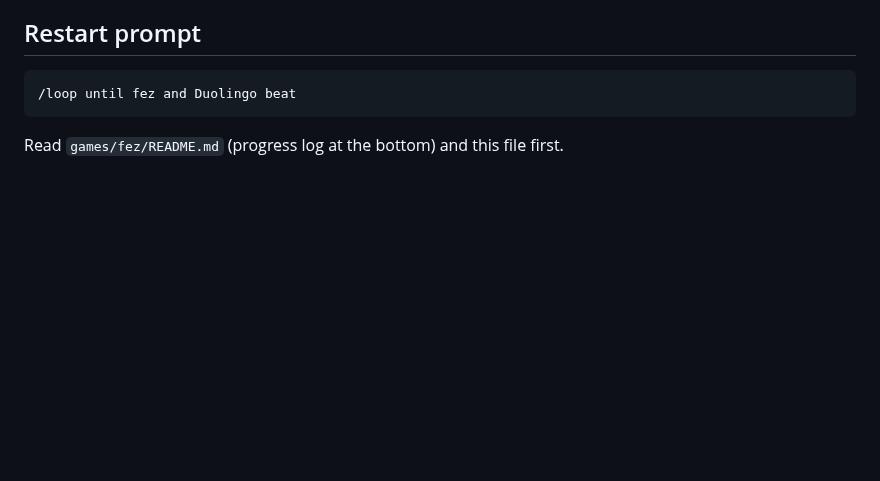
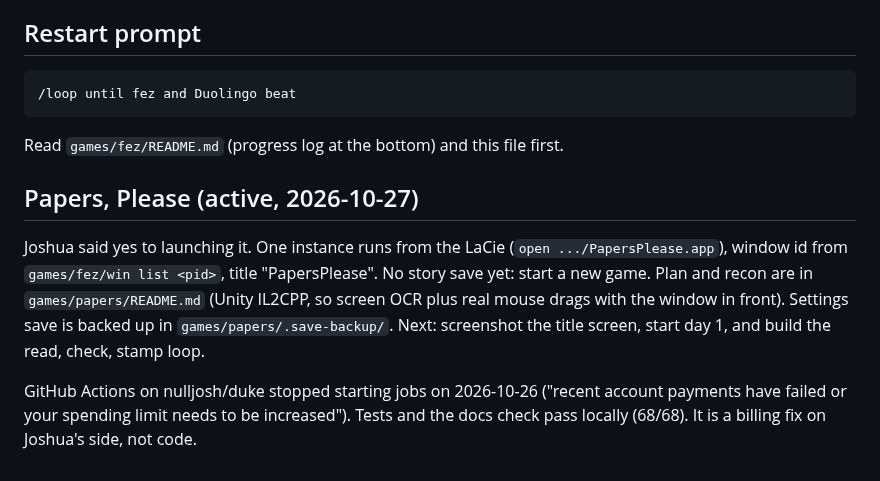
Before and after one commit to nulljosh/duke, a Markdown page: docs/LOOP-HANDOFF.md, the part around the change. Drawn GitHub-style; blank space fills up the shorter version.

Commit message:
Handoff: Papers, Please launched, CI blocked on GitHub billing
Co-Authored-By: Claude Opus 5.5 <noreply@anthropic.com>
Claude-Session: https://claude.ai/code/session_01GRUokM32JgeWkBY35PaRht

````diff
--- a/docs/LOOP-HANDOFF.md
+++ b/docs/LOOP-HANDOFF.md
@@ -36,3 +36,9 @@ Rules for every tick:
 /loop until fez and Duolingo beat
 ```
 Read `games/fez/README.md` (progress log at the bottom) and this file first.
+
+## Papers, Please (active, 2026-10-27)
+
+Joshua said yes to launching it. One instance runs from the LaCie (`open .../PapersPlease.app`), window id from `games/fez/win list <pid>`, title "PapersPlease". No story save yet: start a new game. Plan and recon are in `games/papers/README.md` (Unity IL2CPP, so screen OCR plus real mouse drags with the window in front). Settings save is backed up in `games/papers/.save-backup/`. Next: screenshot the title screen, start day 1, and build the read, check, stamp loop.
+
+GitHub Actions on nulljosh/duke stopped starting jobs on 2026-10-26 ("recent account payments have failed or your spending limit needs to be increased"). Tests and the docs check pass locally (68/68). It is a billing fix on Joshua's side, not code.
````
